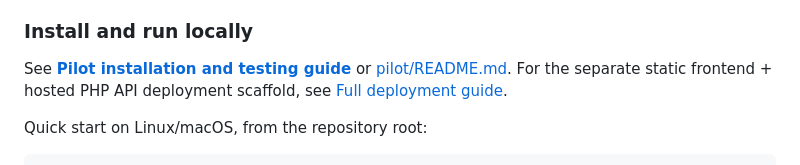
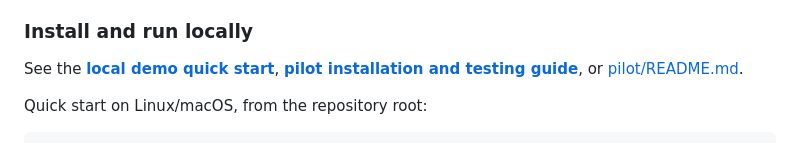
Before and after one commit to mdfl212/chits-modern, a Markdown page: README.md, the part around the change. GitHub-like rendering.

Commit message:
Remove stale hosted deployment instructions

```diff
--- a/README.md
+++ b/README.md
@@ -51,7 +51,7 @@ The isolated pilot is under pilot/. It currently supports:
 
 ### Install and run locally
 
-See **[Pilot installation and testing guide](docs/INSTALLATION.md)** or [pilot/README.md](pilot/README.md). For the separate static frontend + hosted PHP API deployment scaffold, see [Full deployment guide](docs/DEPLOYMENT.md).
+See the **[local demo quick start](docs/DEMO.md)**, **[pilot installation and testing guide](docs/INSTALLATION.md)**, or [pilot/README.md](pilot/README.md).
 
 Quick start on Linux/macOS, from the repository root:
 
```
